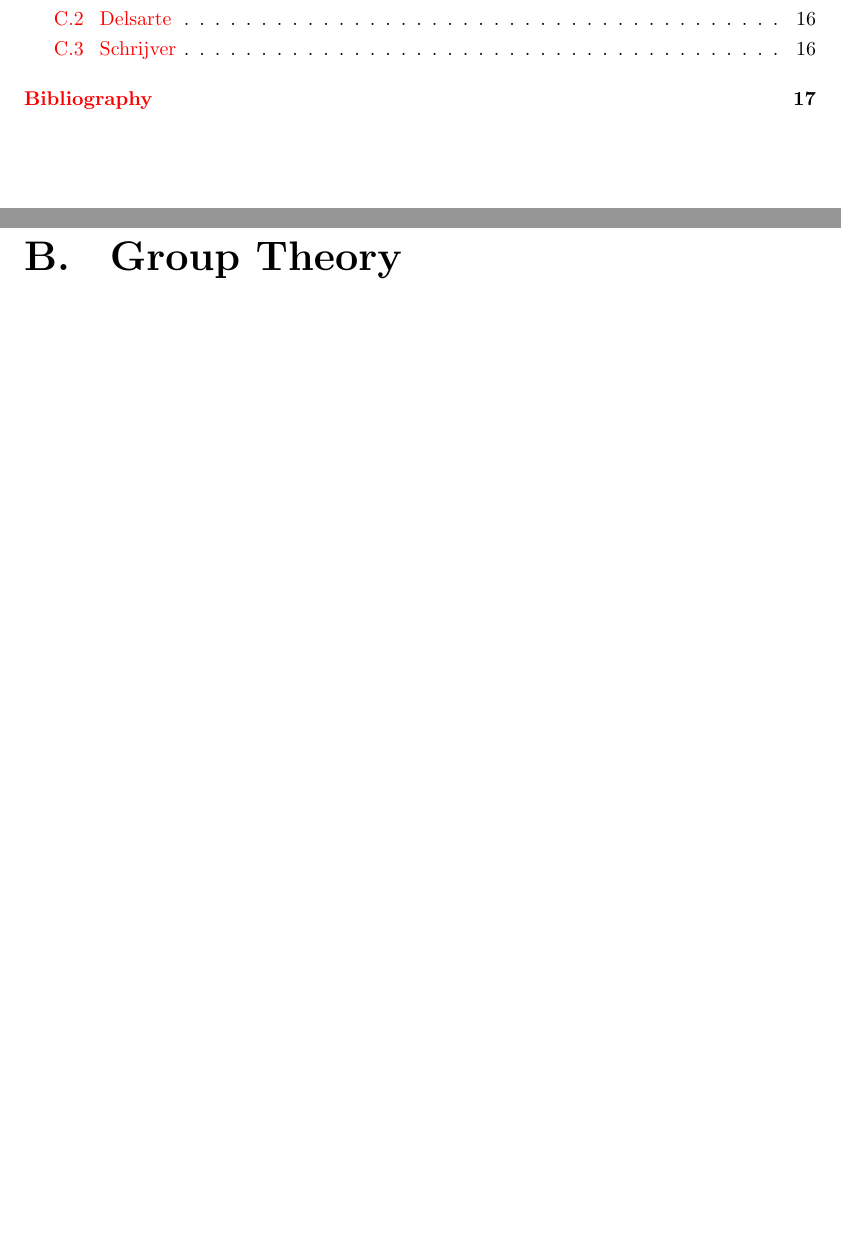
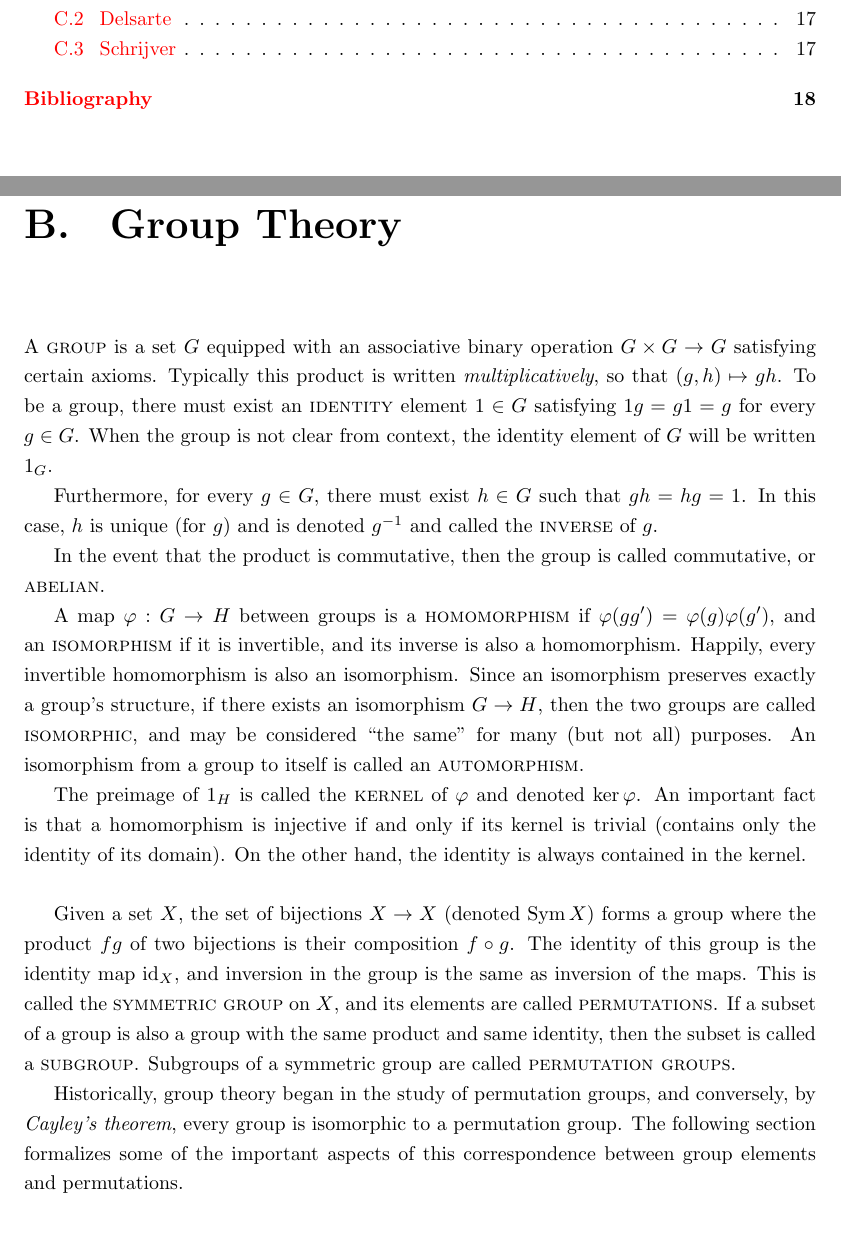
Before and after one commit to andrewnags/honours-project-report, a LaTeX document (report.tex): two parts of pages 4 and 16 of 19 before the commit and two parts of pages 4 and 16 of 20 after it, joined at a grey line, cut so that both start at the same text, the shorter picture padded with empty space. Compiled offline with pdfLaTeX.

Commit message:
added intro to groups

```diff
--- a/report.tex
+++ b/report.tex
@@ -470,6 +470,58 @@
     matrices.
 
 \chapter{Group Theory}
+  A \textsc{group} is a set $G$ equipped with an associative binary operation
+  $G \times G \to G$ satisfying certain axioms.
+  Typically this product is written \textit{multiplicatively},
+  so that $(g, h) \mapsto gh$.
+  To be a group, there must exist an \textsc{identity} element $1 \in G$
+  satisfying $1g = g1 = g$ for every $g \in G$.
+  When the group is not clear from context,
+  the identity element of $G$ will be written $1_G$.
+
+  Furthermore, for every $g \in G$, there must exist $h \in G$
+  such that $gh = hg = 1$.
+  In this case, $h$ is unique (for $g$) and is denoted $g^{-1}$
+  and called the \textsc{inverse} of $g$.
+
+  In the event that the product is commutative,
+  then the group is called commutative, or \textsc{abelian}.
+
+  A map $\phi: G \to H$ between groups is a \textsc{homomorphism}
+  if $\phi(g g') = \phi(g) \phi(g')$,
+  and an \textsc{isomorphism} if it is invertible,
+  and its inverse is also a homomorphism.
+  Happily, every invertible homomorphism is also an isomorphism.
+  Since an isomorphism preserves exactly a group's structure,
+  if there exists an isomorphism $G \to H$,
+  then the two groups are called \textsc{isomorphic},
+  and may be considered ``the same'' for many (but not all) purposes.
+  An isomorphism from a group to itself is called an \textsc{automorphism}.
+
+  The preimage of $1_H$ is called the \textsc{kernel} of $\phi$
+  and denoted $\ker \phi$.
+  An important fact is that a homomorphism is injective if and only if its
+  kernel is trivial (contains only the identity of its domain).
+  On the other hand, the identity is always contained in the kernel.
+  \\
+
+  Given a set $X$, the set of bijections $X \to X$ (denoted $\Sym X$)
+  forms a group where the product $fg$ of two bijections
+  is their composition $f \circ g$.
+  The identity of this group is the identity map $\id_X$,
+  and inversion in the group is the same as inversion of the maps.
+  This is called the \textsc{symmetric group} on $X$,
+  and its elements are called \textsc{permutations}.
+  If a subset of a group is also a group with the same product and same
+  identity, then the subset is called a \textsc{subgroup}.
+  Subgroups of a symmetric group are called \textsc{permutation groups}.
+
+  Historically, group theory began in the study of permutation groups,
+  and conversely, by \textit{Cayley's theorem},
+  every group is isomorphic to a permutation group.
+  The following section formalizes some of the important aspects of this
+  correspondence between group elements and permutations.
+
   \section{Group Actions}
     The material of this section comes primarily from \cite[Section~1.7;
     Chapter~4]{dummit-foote}.
```
